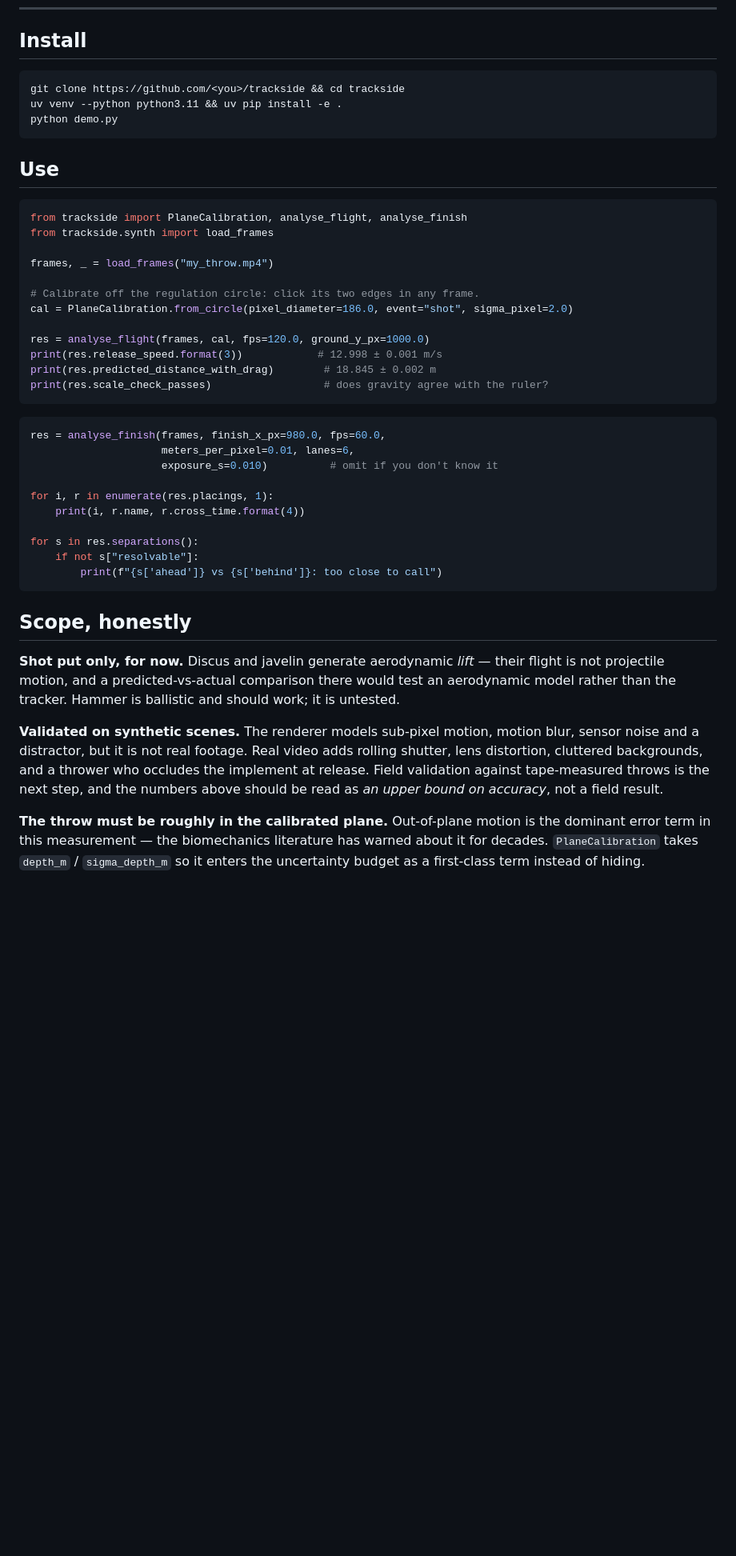
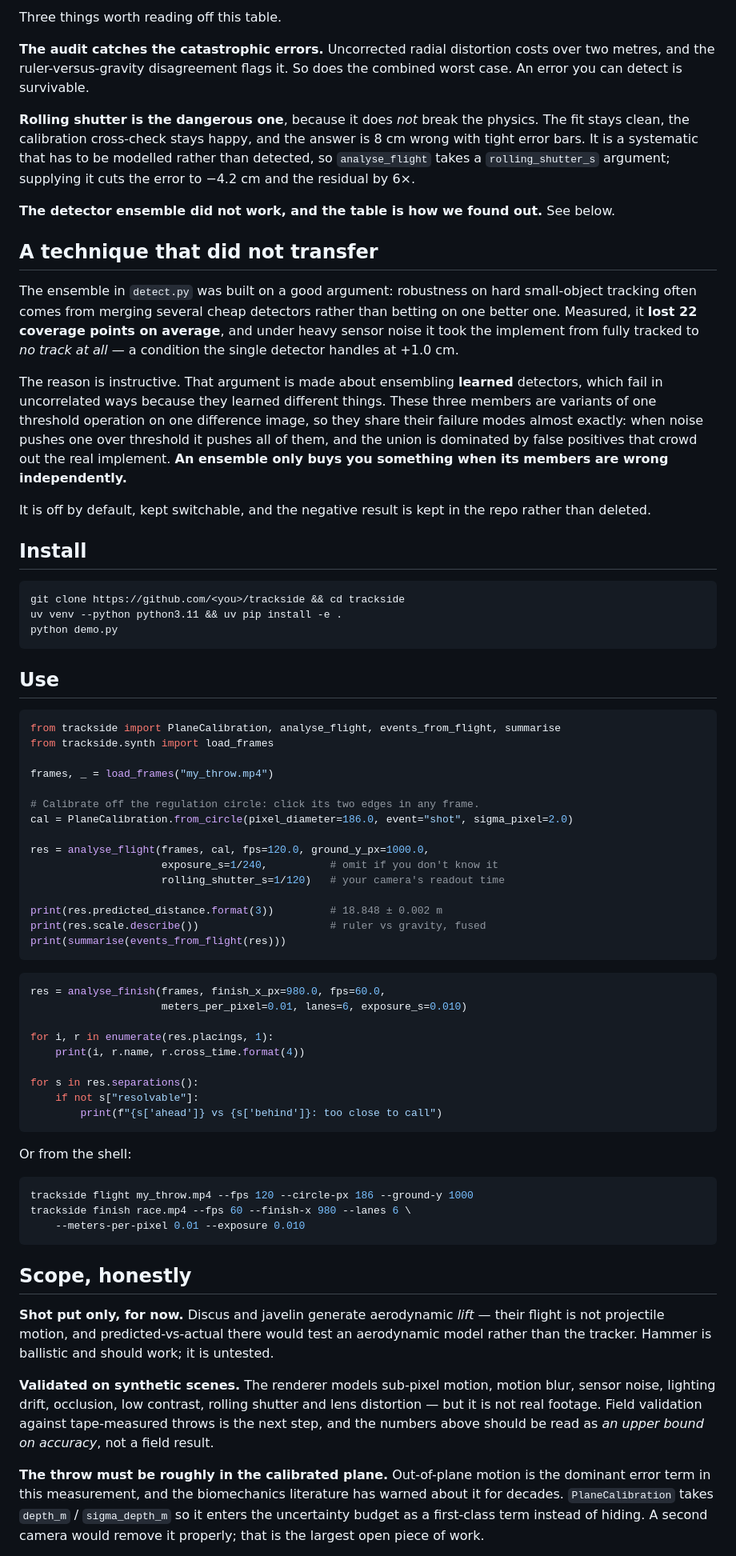
Before and after one commit to Waleee7/trackside, a Markdown page: README.md, the part around one of its changes. Shown at 80% size. Rendered like a GitHub page; blank space fills up the shorter version.

````diff
--- a/README.md
+++ b/README.md
@@ -106,3 +145,18 @@ The fix has a nice property: the offset is common to every lane, so it **cancels
+Three things worth reading off this table.
+
+**The audit catches the catastrophic errors.** Uncorrected radial distortion costs over two metres, and the ruler-versus-gravity disagreement flags it. So does the combined worst case. An error you can detect is survivable.
+
+**Rolling shutter is the dangerous one**, because it does *not* break the physics. The fit stays clean, the calibration cross-check stays happy, and the answer is 8 cm wrong with tight error bars. It is a systematic that has to be modelled rather than detected, so `analyse_flight` takes a `rolling_shutter_s` argument; supplying it cuts the error to −4.2 cm and the residual by 6×.
+
+**The detector ensemble did not work, and the table is how we found out.** See below.
+
+## A technique that did not transfer
+
+The ensemble in `detect.py` was built on a good argument: robustness on hard small-object tracking often comes from merging several cheap detectors rather than betting on one better one. Measured, it **lost 22 coverage points on average**, and under heavy sensor noise it took the implement from fully tracked to *no track at all* — a condition the single detector handles at +1.0 cm.
+
+The reason is instructive. That argument is made about ensembling **learned** detectors, which fail in uncorrelated ways because they learned different things. These three members are variants of one threshold operation on one difference image, so they share their failure modes almost exactly: when noise pushes one over threshold it pushes all of them, and the union is dominated by false positives that crowd out the real implement. **An ensemble only buys you something when its members are wrong independently.**
+
+It is off by default, kept switchable, and the negative result is kept in the repo rather than deleted.
 
 ## Install
 
@@ -115,7 +169,7 @@ python demo.py
 ## Use
 
 ```python
-from trackside import PlaneCalibration, analyse_flight, analyse_finish
+from trackside import PlaneCalibration, analyse_flight, events_from_flight, summarise
 from trackside.synth import load_frames
 
 frames, _ = load_frames("my_throw.mp4")
@@ -123,16 +177,18 @@ frames, _ = load_frames("my_throw.mp4")
 # Calibrate off the regulation circle: click its two edges in any frame.
 cal = PlaneCalibration.from_circle(pixel_diameter=186.0, event="shot", sigma_pixel=2.0)
 
-res = analyse_flight(frames, cal, fps=120.0, ground_y_px=1000.0)
-print(res.release_speed.format(3))            # 12.998 ± 0.001 m/s
-print(res.predicted_distance_with_drag)        # 18.845 ± 0.002 m
-print(res.scale_check_passes)                  # does gravity agree with the ruler?
+res = analyse_flight(frames, cal, fps=120.0, ground_y_px=1000.0,
+                     exposure_s=1/240,          # omit if you don't know it
+                     rolling_shutter_s=1/120)   # your camera's readout time
+
+print(res.predicted_distance.format(3))         # 18.848 ± 0.002 m
+print(res.scale.describe())                     # ruler vs gravity, fused
+print(summarise(events_from_flight(res)))
 ```
 
 ```python
 res = analyse_finish(frames, finish_x_px=980.0, fps=60.0,
-                     meters_per_pixel=0.01, lanes=6,
-                     exposure_s=0.010)          # omit if you don't know it
+                     meters_per_pixel=0.01, lanes=6, exposure_s=0.010)
 
 for i, r in enumerate(res.placings, 1):
     print(i, r.name, r.cross_time.format(4))
@@ -142,11 +198,19 @@ for s in res.separations():
         print(f"{s['ahead']} vs {s['behind']}: too close to call")
 ```
 
+Or from the shell:
+
+```bash
+trackside flight my_throw.mp4 --fps 120 --circle-px 186 --ground-y 1000
+trackside finish race.mp4 --fps 60 --finish-x 980 --lanes 6 \
+    --meters-per-pixel 0.01 --exposure 0.010
+```
+
 ## Scope, honestly
 
-**Shot put only, for now.** Discus and javelin generate aerodynamic *lift* — their flight is not projectile motion, and a predicted-vs-actual comparison there would test an aerodynamic model rather than the tracker. Hammer is ballistic and should work; it is untested.
+**Shot put only, for now.** Discus and javelin generate aerodynamic *lift* — their flight is not projectile motion, and predicted-vs-actual there would test an aerodynamic model rather than the tracker. Hammer is ballistic and should work; it is untested.
 
-**Validated on synthetic scenes.** The renderer models sub-pixel motion, motion blur, sensor noise and a distractor, but it is not real footage. Real video adds rolling shutter, lens distortion, cluttered backgrounds, and a thrower who occludes the implement at release. Field validation against tape-measured throws is the next step, and the numbers above should be read as *an upper bound on accuracy*, not a field result.
+**Validated on synthetic scenes.** The renderer models sub-pixel motion, motion blur, sensor noise, lighting drift, occlusion, low contrast, rolling shutter and lens distortion — but it is not real footage. Field validation against tape-measured throws is the next step, and the numbers above should be read as *an upper bound on accuracy*, not a field result.
 
-**The throw must be roughly in the calibrated plane.** Out-of-plane motion is the dominant error term in this measurement — the biomechanics literature has warned about it for decades. `PlaneCalibration` takes `depth_m` / `sigma_depth_m` so it enters the uncertainty budget as a first-class term instead of hiding.
+**The throw must be roughly in the calibrated plane.** Out-of-plane motion is the dominant error term in this measurement, and the biomechanics literature has warned about it for decades. `PlaneCalibration` takes `depth_m` / `sigma_depth_m` so it enters the uncertainty budget as a first-class term instead of hiding. A second camera would remove it properly; that is the largest open piece of work.
 
````
Also changed, not shown: other parts of README.md (+72 -31 lines), out/validation.png, 18 other files.
